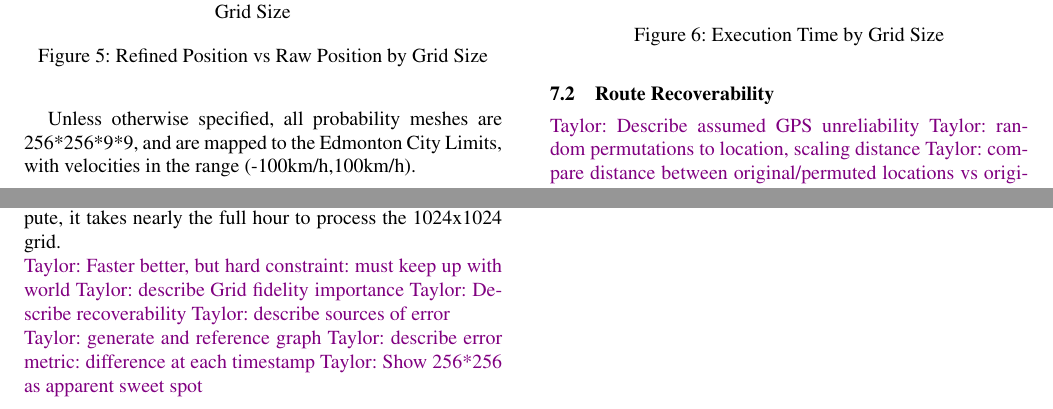
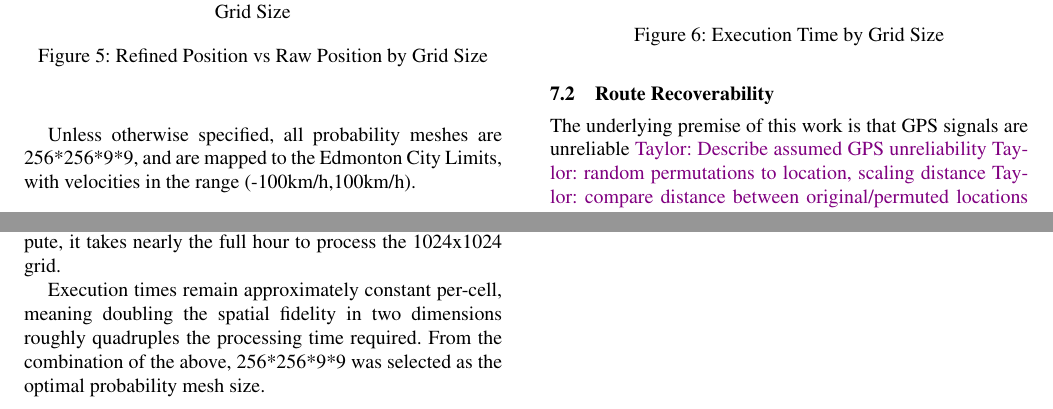
Before and after one commit to taylorlloyd/ETSLivePredict, a LaTeX paper (finalReport/Paper.tex, which reads finalReport/boilerplate/packages.tex, finalReport/sections/eval.tex): two parts of page 4 of 4, joined at a grey line, cut so that both start at the same text. Compiled offline with pdfLaTeX; a missing font is replaced by an installed copy or a similar font.

Commit message:
Further evaluation work

```diff
--- a/finalReport/boilerplate/packages.tex
+++ b/finalReport/boilerplate/packages.tex
@@ -14,4 +14,4 @@
 \usepackage{tikz}
 \usepackage{pgfplots}
 \usetikzlibrary{shapes.geometric, arrows}
-\pgfplotsset{width=7cm,compat=1.14}
+\pgfplotsset{width=7cm,compat=1.13}
--- a/finalReport/sections/eval.tex
+++ b/finalReport/sections/eval.tex
@@ -16,16 +16,11 @@ Shown in \figref{fig:size:err}, substantial error is contributed by the 64x64 an
 
 \input{figures/fig-size-time}
 
-\taylor{Faster better, but hard constraint: must keep up with world}
-\taylor{describe Grid fidelity importance}
-\taylor{Describe recoverability}
-\taylor{describe sources of error}
-
-\taylor{generate and reference graph}
-\taylor{describe error metric: difference at each timestamp}
-\taylor{Show 256*256 as apparent sweet spot}
+Execution times remain approximately constant per-cell, meaning doubling the spatial fidelity in two dimensions roughly quadruples the processing time required. From the combination of the above, 256*256*9*9 was selected as the optimal probability mesh size.
 
 \subsection{Route Recoverability}
+
+The underlying premise of this work is that GPS signals are unreliable
 \taylor{Describe assumed GPS unreliability}
 \taylor{random permutations to location, scaling distance}
 \taylor{compare distance between original/permuted locations vs original/permuted grid locations}
```
